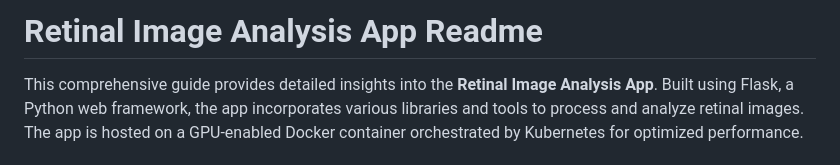
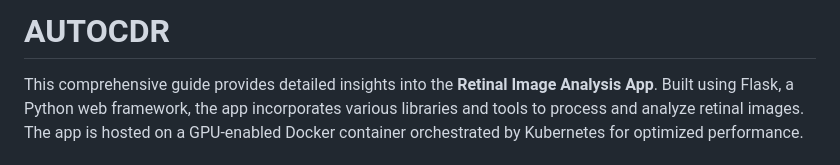
Before and after one commit to iaanimashaun/autocdr, a Markdown page: README.md, the part around the change. Rendered like a GitHub page.

Commit message:
rename readme title

```diff
--- a/README.md
+++ b/README.md
@@ -1,4 +1,4 @@
-# Retinal Image Analysis App Readme
+# AUTOCDR
 
 This comprehensive guide provides detailed insights into the **Retinal Image Analysis App**. Built using Flask, a Python web framework, the app incorporates various libraries and tools to process and analyze retinal images. The app is hosted on a GPU-enabled Docker container orchestrated by Kubernetes for optimized performance.
 
```
